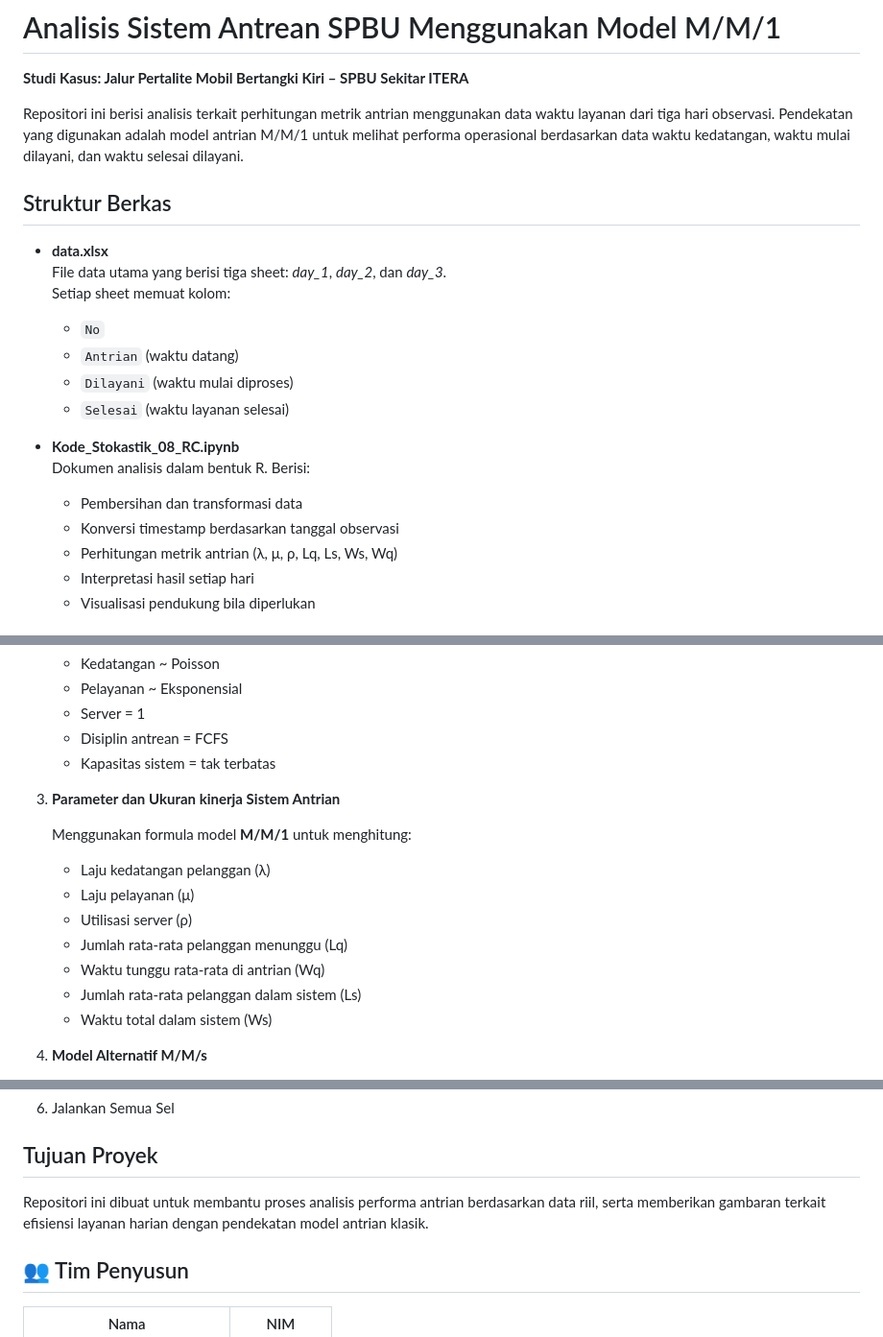
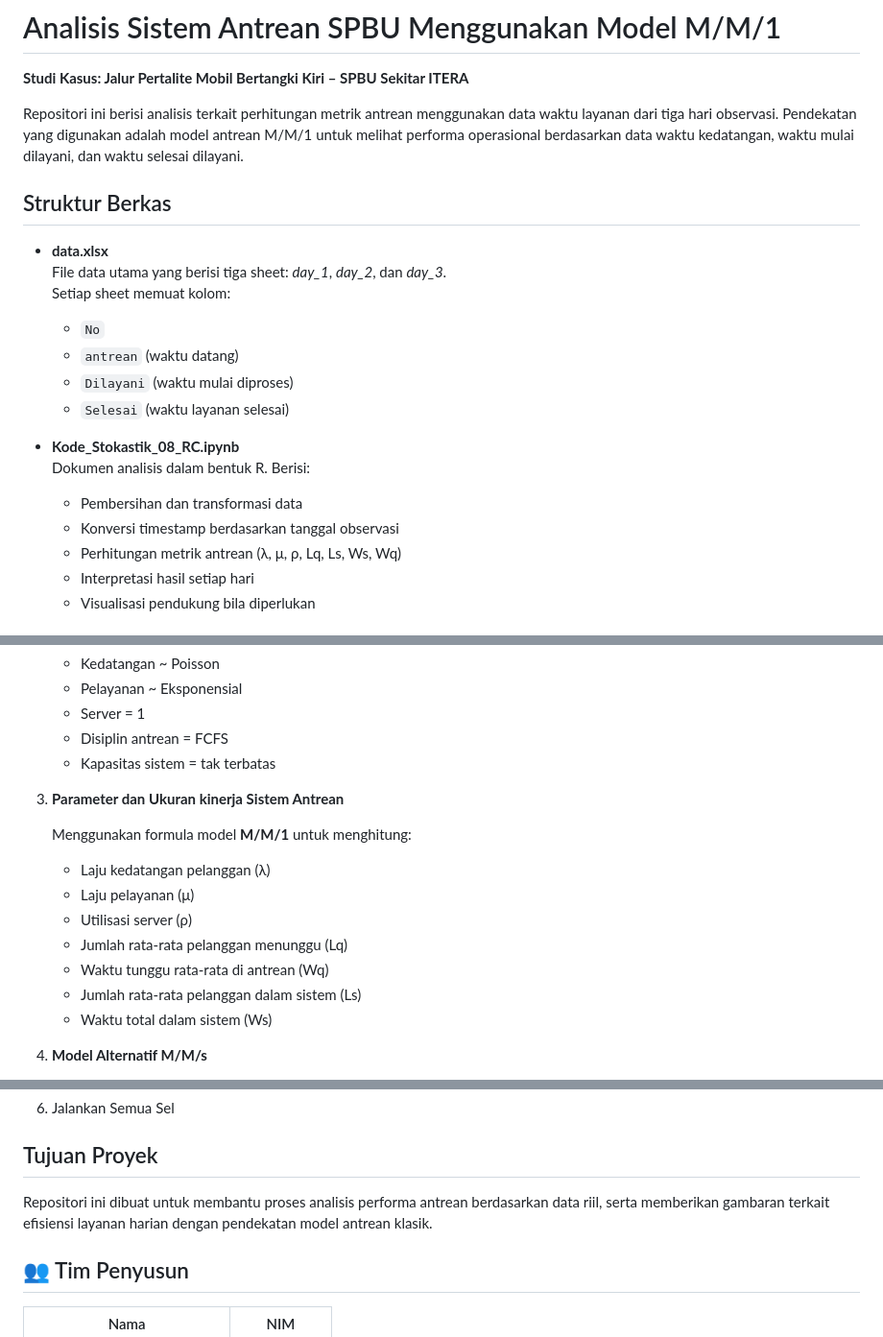
Before and after one commit to sains-data/Stokastik_08_RC, a Markdown page: README.md, 3 parts joined by grey strips. Shown: that part at 96% size. Rendered like a GitHub page.

```diff
--- a/README.md
+++ b/README.md
@@ -1,7 +1,7 @@
 # Analisis Sistem Antrean SPBU Menggunakan Model M/M/1
 **Studi Kasus: Jalur Pertalite Mobil Bertangki Kiri – SPBU Sekitar ITERA**
 
-Repositori ini berisi analisis terkait perhitungan metrik antrian menggunakan data waktu layanan dari tiga hari observasi. Pendekatan yang digunakan adalah model antrian M/M/1 untuk melihat performa operasional berdasarkan data waktu kedatangan, waktu mulai dilayani, dan waktu selesai dilayani.
+Repositori ini berisi analisis terkait perhitungan metrik antrean menggunakan data waktu layanan dari tiga hari observasi. Pendekatan yang digunakan adalah model antrean M/M/1 untuk melihat performa operasional berdasarkan data waktu kedatangan, waktu mulai dilayani, dan waktu selesai dilayani.
 
 ## Struktur Berkas
 
@@ -9,7 +9,7 @@ Repositori ini berisi analisis terkait perhitungan metrik antrian menggunakan da
   File data utama yang berisi tiga sheet: *day_1*, *day_2*, dan *day_3*.
   Setiap sheet memuat kolom:
   - `No`
-  - `Antrian` (waktu datang)
+  - `antrean` (waktu datang)
   - `Dilayani` (waktu mulai diproses)
   - `Selesai` (waktu layanan selesai)
 
@@ -17,7 +17,7 @@ Repositori ini berisi analisis terkait perhitungan metrik antrian menggunakan da
   Dokumen analisis dalam bentuk R. Berisi:
   - Pembersihan dan transformasi data
   - Konversi timestamp berdasarkan tanggal observasi
-  - Perhitungan metrik antrian (λ, μ, ρ, Lq, Ls, Ws, Wq)
+  - Perhitungan metrik antrean (λ, μ, ρ, Lq, Ls, Ws, Wq)
   - Interpretasi hasil setiap hari
   - Visualisasi pendukung bila diperlukan
 
@@ -40,14 +40,14 @@ Peningkatan mobilitas masyarakat di sekitar ITERA menyebabkan bertambahnya jumla
    - Disiplin antrean = FCFS
    - Kapasitas sistem = tak terbatas
 
-3. **Parameter dan Ukuran kinerja Sistem Antrian**
+3. **Parameter dan Ukuran kinerja Sistem Antrean**
 
    Menggunakan formula model **M/M/1** untuk menghitung:
    - Laju kedatangan pelanggan (λ)
    - Laju pelayanan (μ)
    - Utilisasi server (ρ)
    - Jumlah rata-rata pelanggan menunggu (Lq)
-   - Waktu tunggu rata-rata di antrian (Wq)
+   - Waktu tunggu rata-rata di antrean (Wq)
    - Jumlah rata-rata pelanggan dalam sistem (Ls)
    - Waktu total dalam sistem (Ws)
 
@@ -180,7 +180,7 @@ install.packages(c("tidyverse", "readxl", "lubridate"))
 
 ## Tujuan Proyek
 
-Repositori ini dibuat untuk membantu proses analisis performa antrian berdasarkan data riil, serta memberikan gambaran terkait efisiensi layanan harian dengan pendekatan model antrian klasik.
+Repositori ini dibuat untuk membantu proses analisis performa antrean berdasarkan data riil, serta memberikan gambaran terkait efisiensi layanan harian dengan pendekatan model antrean klasik.
 
 ## 👥 Tim Penyusun
 
```
